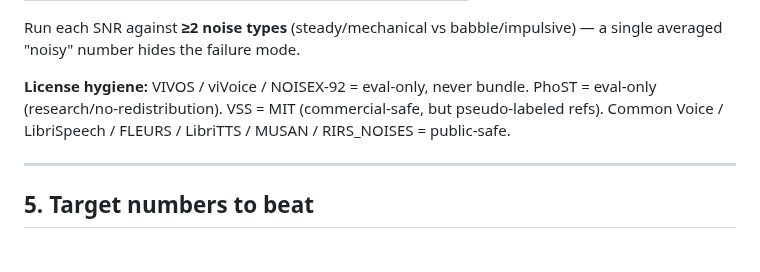
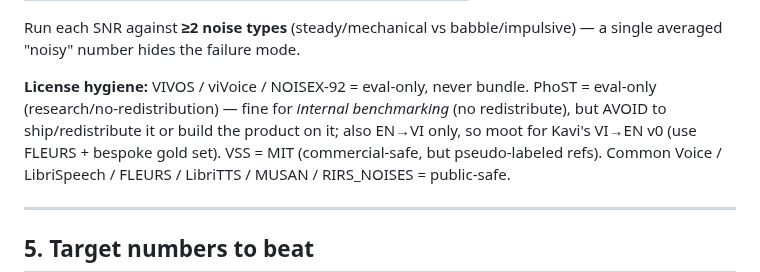
Before and after one commit to TanKhoiTV/kavi-prototype, a Markdown page: docs/benchmarking-todo.md, the part around the change. Drawn GitHub-style; blank space fills up the shorter version.

```diff
--- a/docs/benchmarking-todo.md
+++ b/docs/benchmarking-todo.md
@@ -142,7 +142,7 @@ Run each SNR against **≥2 noise types** (steady/mechanical vs babble/impulsive
 a single averaged "noisy" number hides the failure mode.
 
 **License hygiene:** VIVOS / viVoice / NOISEX-92 = eval-only, never bundle.
-PhoST = eval-only (research/no-redistribution). VSS = MIT (commercial-safe, but
+PhoST = eval-only (research/no-redistribution) — fine for *internal benchmarking* (no redistribute), but AVOID to ship/redistribute it or build the product on it; also EN→VI only, so moot for Kavi's VI→EN v0 (use FLEURS + bespoke gold set). VSS = MIT (commercial-safe, but
 pseudo-labeled refs). Common Voice / LibriSpeech / FLEURS / LibriTTS / MUSAN /
 RIRS_NOISES = public-safe.
 
```
Also changed, not shown: docs/decisions/license-situation.md (+3 -3 lines).
